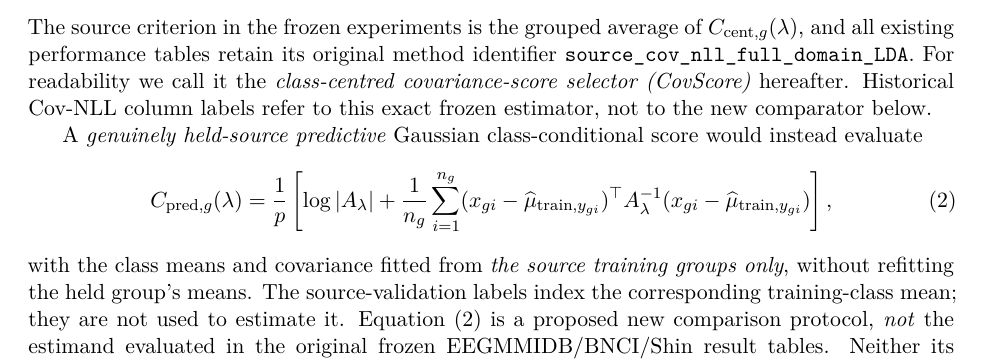
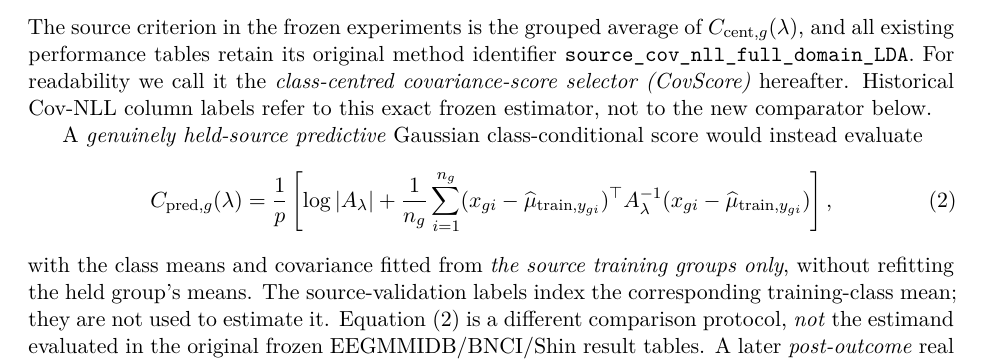
Before and after one commit to lindicaphxag-tech/kaggle, a LaTeX paper (research/defaultreg_bspc_v13/main_bspc_v16_DRAFT.tex, which reads research/defaultreg_bspc_v13/101_v16_covscore_estimand_audit.tex): part of page 12 of 14, cut so that both start at the same text. Compiled offline with pdfLaTeX.

Commit message:
mirror: corrected V18 actually executed proper predictive Gaussian control 101_v16_covscore_estimand_audit.tex

```diff
--- a/research/defaultreg_bspc_v13/101_v16_covscore_estimand_audit.tex
+++ b/research/defaultreg_bspc_v13/101_v16_covscore_estimand_audit.tex
@@ -54,8 +54,7 @@ with the class means and covariance fitted from
 the held group's means. The source-validation labels
 index the corresponding training-class mean; they are
 not used to estimate it. Equation~\eqref{eq:v16-conditional-prediction}
-is a proposed new comparison protocol, \emph{not}
+is a different comparison protocol, \emph{not}
 the estimand evaluated in the original frozen
-EEGMMIDB/BNCI/Shin result tables. Neither its chosen
-$\lambda$ nor its held-person AUC is currently claimed
-or inferred from those archived tables.
+EEGMMIDB/BNCI/Shin result tables. A later \emph{post-outcome}
+real EEG execution of this corrected source-only criterion
```
Also changed, not shown: research/defaultreg_bspc_v13/101_v16_covscore_estimand_audit.tex (3 more changed lines).
